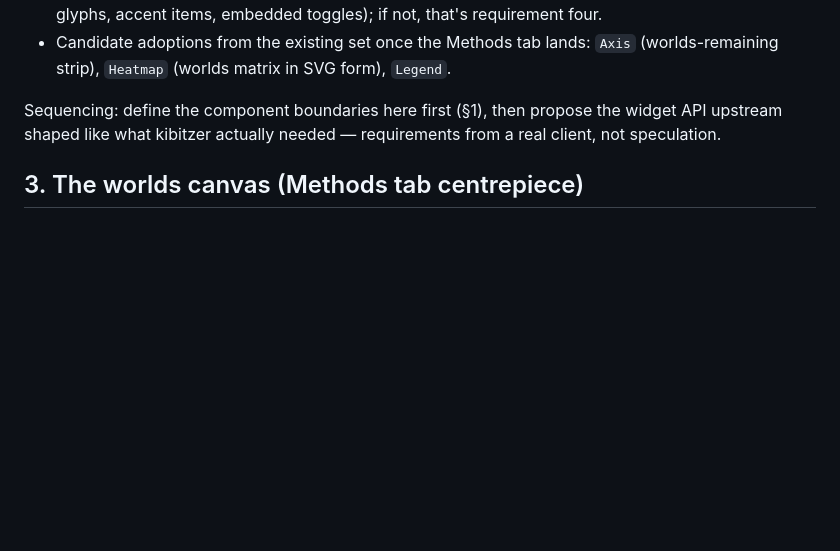
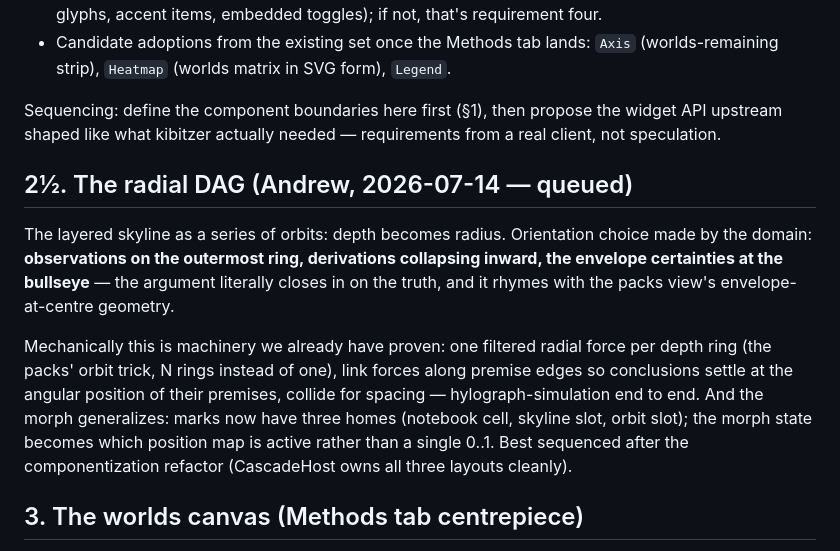
Before and after one commit to afcondon/kibitzer, a Markdown page: docs/componentization-plan.md, the part around the change. GitHub-like rendering; blank space fills up the shorter version.

Commit message:
Doc: queue the radial DAG (depth as orbits, truth at the bullseye)
Co-Authored-By: Claude Fable 5 <noreply@anthropic.com>
Claude-Session: https://claude.ai/code/session_01XXTrQdA2exTQkJ1d7D7Fzb

```diff
--- a/docs/componentization-plan.md
+++ b/docs/componentization-plan.md
@@ -60,6 +60,24 @@ Sequencing: define the component boundaries here first (§1), then
 propose the widget API upstream shaped like what kibitzer actually
 needed — requirements from a real client, not speculation.
 
+## 2½. The radial DAG (Andrew, 2026-07-14 — queued)
+
+The layered skyline as a series of orbits: depth becomes radius.
+Orientation choice made by the domain: **observations on the outermost
+ring, derivations collapsing inward, the envelope certainties at the
+bullseye** — the argument literally closes in on the truth, and it
+rhymes with the packs view's envelope-at-centre geometry.
+
+Mechanically this is machinery we already have proven: one filtered
+radial force per depth ring (the packs' orbit trick, N rings instead
+of one), link forces along premise edges so conclusions settle at the
+angular position of their premises, collide for spacing —
+hylograph-simulation end to end. And the morph generalizes: marks now
+have three homes (notebook cell, skyline slot, orbit slot); the morph
+state becomes which position map is active rather than a single 0..1.
+Best sequenced after the componentization refactor (CascadeHost owns
+all three layouts cleanly).
+
 ## 3. The worlds canvas (Methods tab centrepiece)
 
 From the collapsing-worlds illustration (`smt/worlds_mock.py`): animate
```
